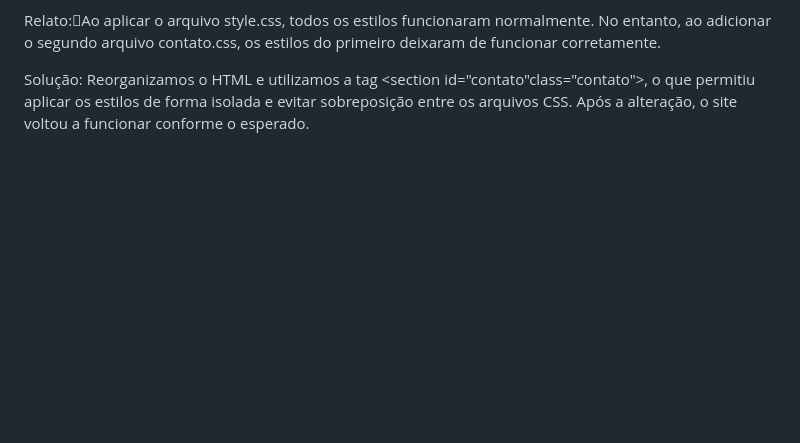
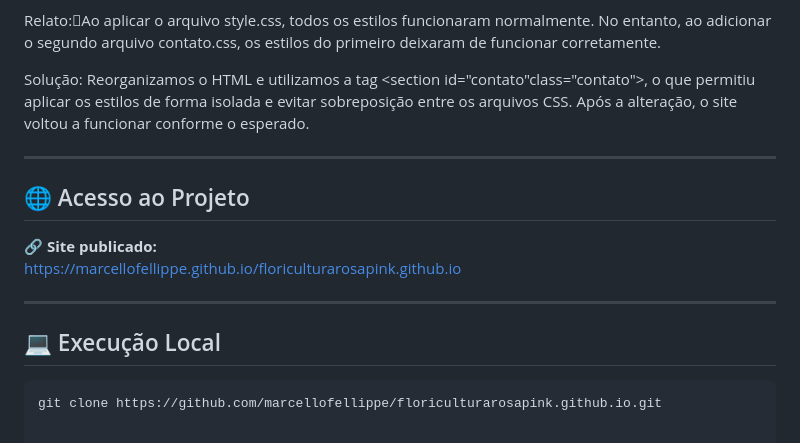
Before and after one commit to marcellofellippe/floriculturarosapink.github.io, a Markdown page: README.md, the part around one of its changes. GitHub-like rendering; blank space fills up the shorter version.

Commit message:
Update README with project access and execution details
Added project access and local execution instructions to README.

````diff
--- a/README.md
+++ b/README.md
@@ -105 +106,15 @@
 Solução: Reorganizamos o HTML e utilizamos a tag <section id="contato"class="contato">, o que permitiu aplicar os estilos de forma isolada e evitar sobreposição entre os arquivos CSS. Após a alteração, o site voltou a funcionar conforme o esperado.
+
+---
+
+## 🌐 Acesso ao Projeto
+
+🔗 **Site publicado:**
+https://marcellofellippe.github.io/floriculturarosapink.github.io
+
+---
+
+## 💻 Execução Local
+
+```bash
+git clone https://github.com/marcellofellippe/floriculturarosapink.github.io.git
````
Also changed, not shown: other parts of README.md (+1 -0 lines).
